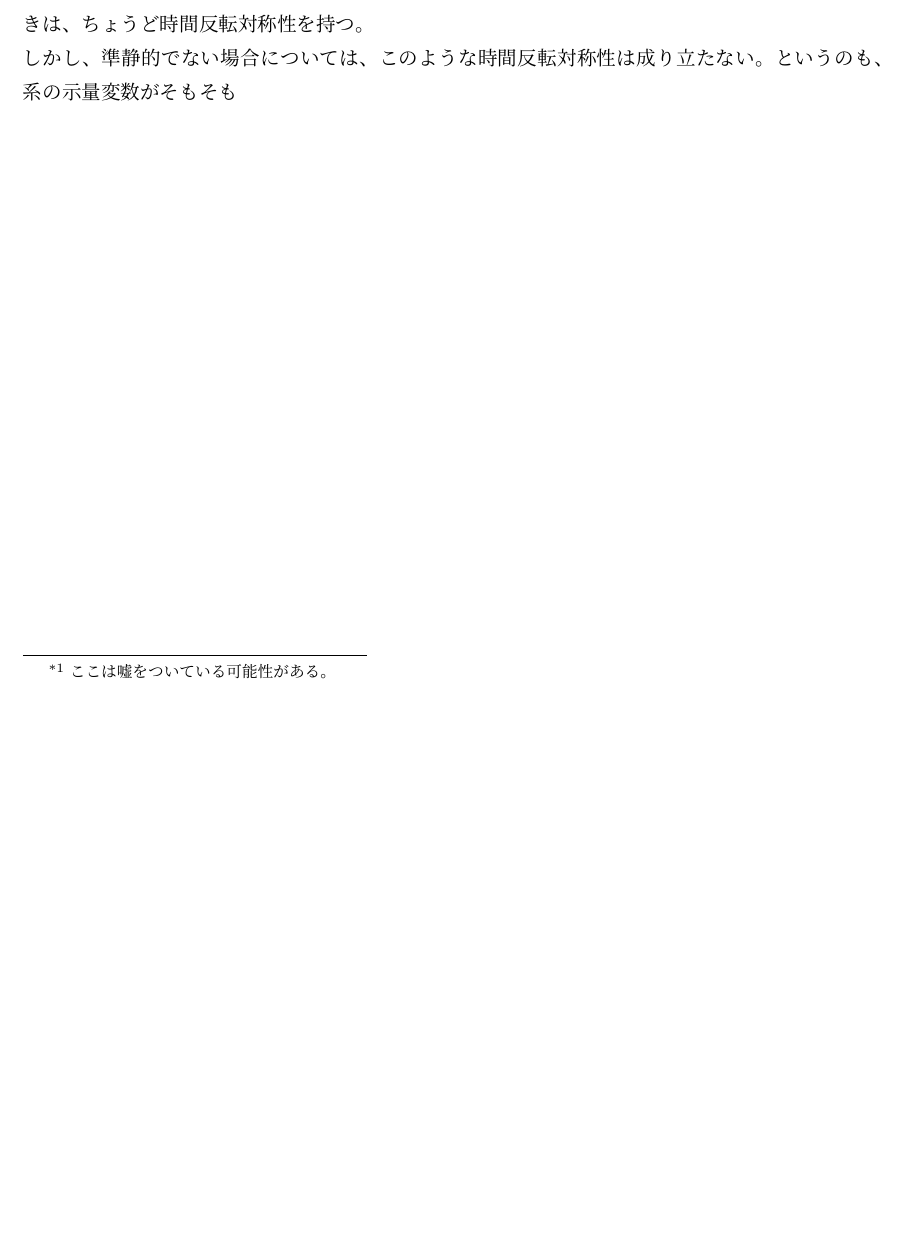
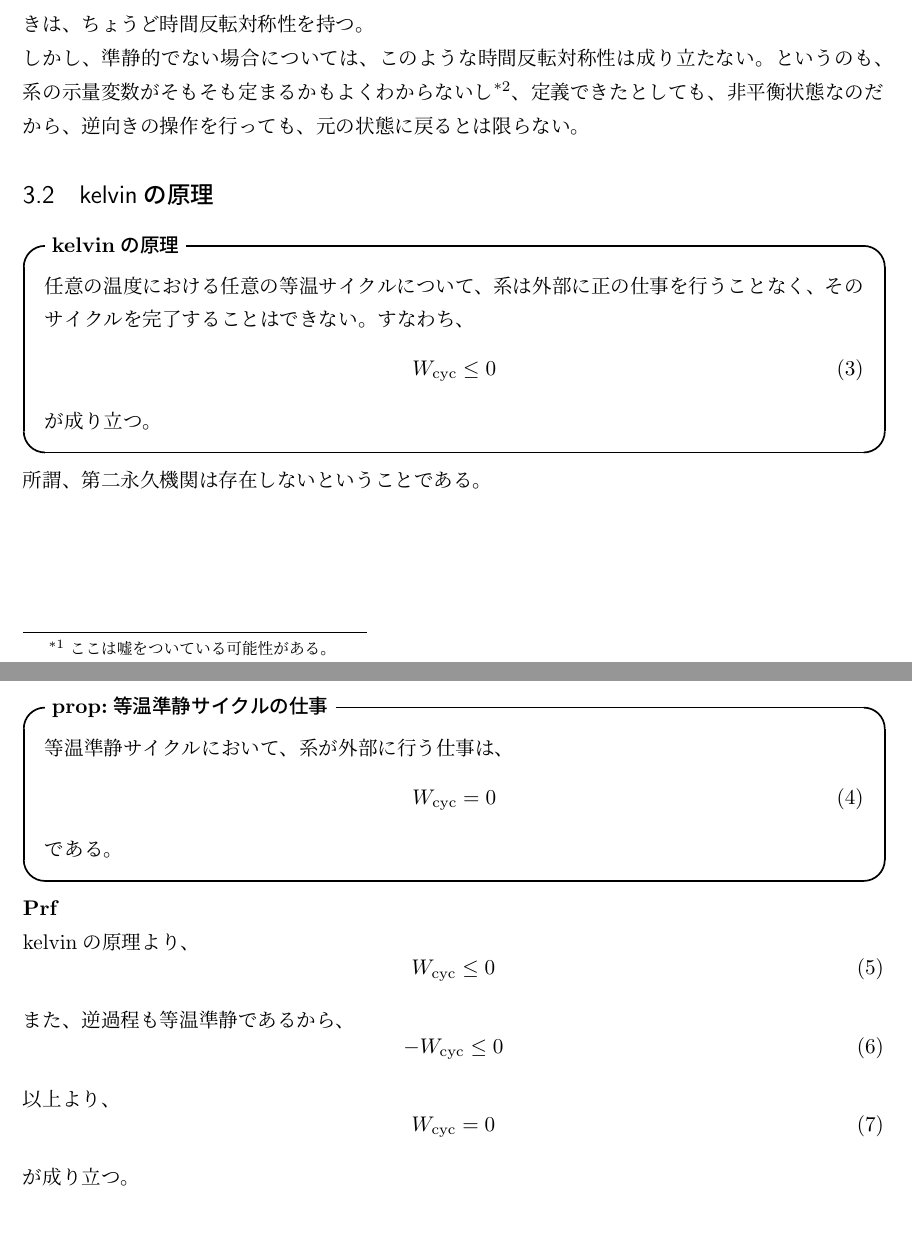
Before and after one commit to gamiphys/note, a LaTeX document (TasakiThermodynamics/TasakiNote.tex): part of page 3 of 3 before the commit and two parts of pages 3 and 4 of 4 after it, the two joined at a grey line, cut so that both start at the same text, the shorter picture padded with empty space. Compiled offline with pLaTeX and dvipdfmx.

Commit message:
セクション「kelvinの原理」を追加しました

```diff
--- a/TasakiThermodynamics/TasakiNote.tex
+++ b/TasakiThermodynamics/TasakiNote.tex
@@ -86,7 +86,41 @@
 ただし、すでに両側の平衡状態が釣り合っている場合、壁を引き抜く過程は準静的である。これは、系に対する力学的操作および系の状態の両方を、「平衡状態にある系から壁をゆっくり引き抜く」操作の真逆になっていることに対応する。\footnote{ここは嘘をついている可能性がある。}\\
 
 上の例を見てみると、等温準静操作においては、示量変数の組の動きを完全に逆向きにたどることで、逆向きの等温準静操作を行うことができることがわかる。このとき、系の示量変数の組の動きは、ちょうど時間反転対称性を持つ。\\
-しかし、準静的でない場合については、このような時間反転対称性は成り立たない。というのも、系の示量変数がそもそも
+しかし、準静的でない場合については、このような時間反転対称性は成り立たない。というのも、系の示量変数がそもそも定まるかもよくわからないし\footnote{ここ自信ない}、定義できたとしても、非平衡状態なのだから、逆向きの操作を行っても、元の状態に戻るとは限らない。
+
+\subsection{kelvinの原理}
+\begin{itembox}[l]{\textbf{kelvinの原理}}
+    任意の温度における任意の等温サイクルについて、系は外部に正の仕事を行うことなく、そのサイクルを完了することはできない。すなわち、
+    \begin{equation}
+        W_{\text{cyc}} \leq 0
+    \end{equation}
+    が成り立つ。
+\end{itembox}
+所謂、第二永久機関は存在しないということである。\\
+
+\begin{itembox}[l]{\textbf{prop:等温準静サイクルの仕事}}
+    等温準静サイクルにおいて、系が外部に行う仕事は、
+    \begin{equation}
+        W_{\text{cyc}} = 0
+    \end{equation}
+    である。
+\end{itembox}
+\textbf{Prf}\\
+kelvinの原理より、
+\begin{equation}
+    W_{\text{cyc}} \leq 0
+\end{equation}
+また、逆過程も等温準静であるから、
+\begin{equation}
+    -W_{\text{cyc}} \leq 0
+\end{equation}
+以上より、
+\begin{equation}
+    W_{\text{cyc}} = 0
+\end{equation}
+が成り立つ。\\
+
+
 
 
 \end{document}
```
Also changed, not shown: TasakiThermodynamics/TasakiNote.pdf, 6 other files.
